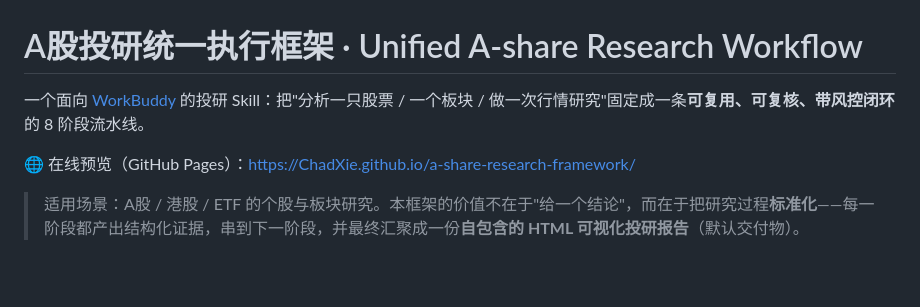
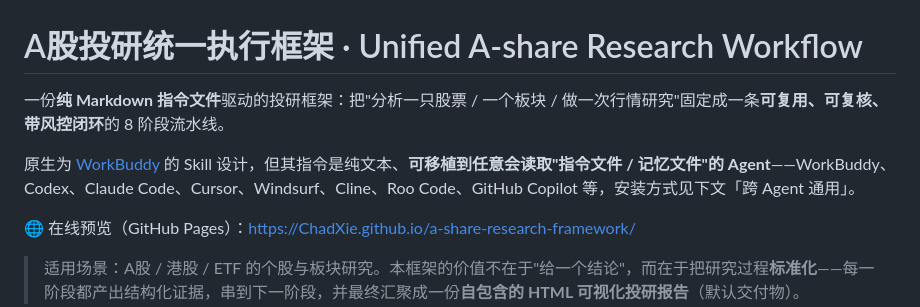
Before and after one commit to ChadXie/a-share-research-framework, a Markdown page: README.md, the part around one of its changes. GitHub-like rendering; blank space fills up the shorter version.

```diff
--- a/README.md
+++ b/README.md
@@ -1,6 +1,8 @@
 # A股投研统一执行框架 · Unified A-share Research Workflow
 
-一个面向 [WorkBuddy](https://www.workbuddy.cn) 的投研 Skill：把"分析一只股票 / 一个板块 / 做一次行情研究"固定成一条**可复用、可复核、带风控闭环**的 8 阶段流水线。
+一份**纯 Markdown 指令文件**驱动的投研框架：把"分析一只股票 / 一个板块 / 做一次行情研究"固定成一条**可复用、可复核、带风控闭环**的 8 阶段流水线。
+
+原生为 [WorkBuddy](https://www.workbuddy.cn) 的 Skill 设计，但其指令是纯文本、**可移植到任意会读取"指令文件 / 记忆文件"的 Agent**——WorkBuddy、Codex、Claude Code、Cursor、Windsurf、Cline、Roo Code、GitHub Copilot 等，安装方式见下文「跨 Agent 通用」。
 
 🌐 在线预览（GitHub Pages）：https://ChadXie.github.io/a-share-research-framework/
 
```
Also changed, not shown: other parts of README.md (+40 -6 lines).
